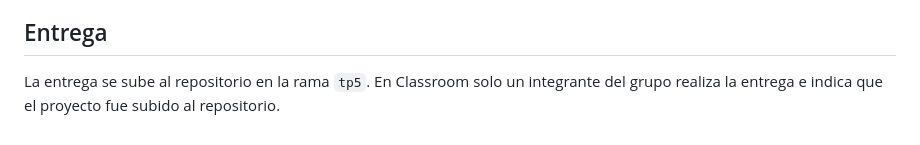
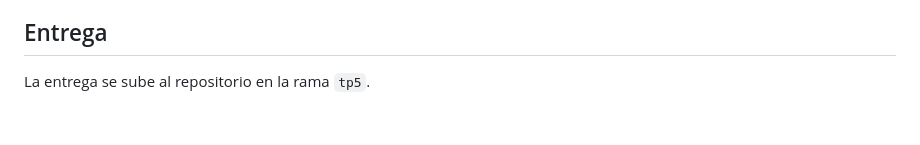
Before and after one commit to TpWeb2026/Mercadorural, a Markdown page: README.md, the part around the change. GitHub-like rendering.

```diff
--- a/README.md
+++ b/README.md
@@ -181,4 +181,4 @@ make db-down
 
 ## Entrega
 
-La entrega se sube al repositorio en la rama `tp5`. En Classroom solo un integrante del grupo realiza la entrega e indica que el proyecto fue subido al repositorio.
+La entrega se sube al repositorio en la rama `tp5`.
```
